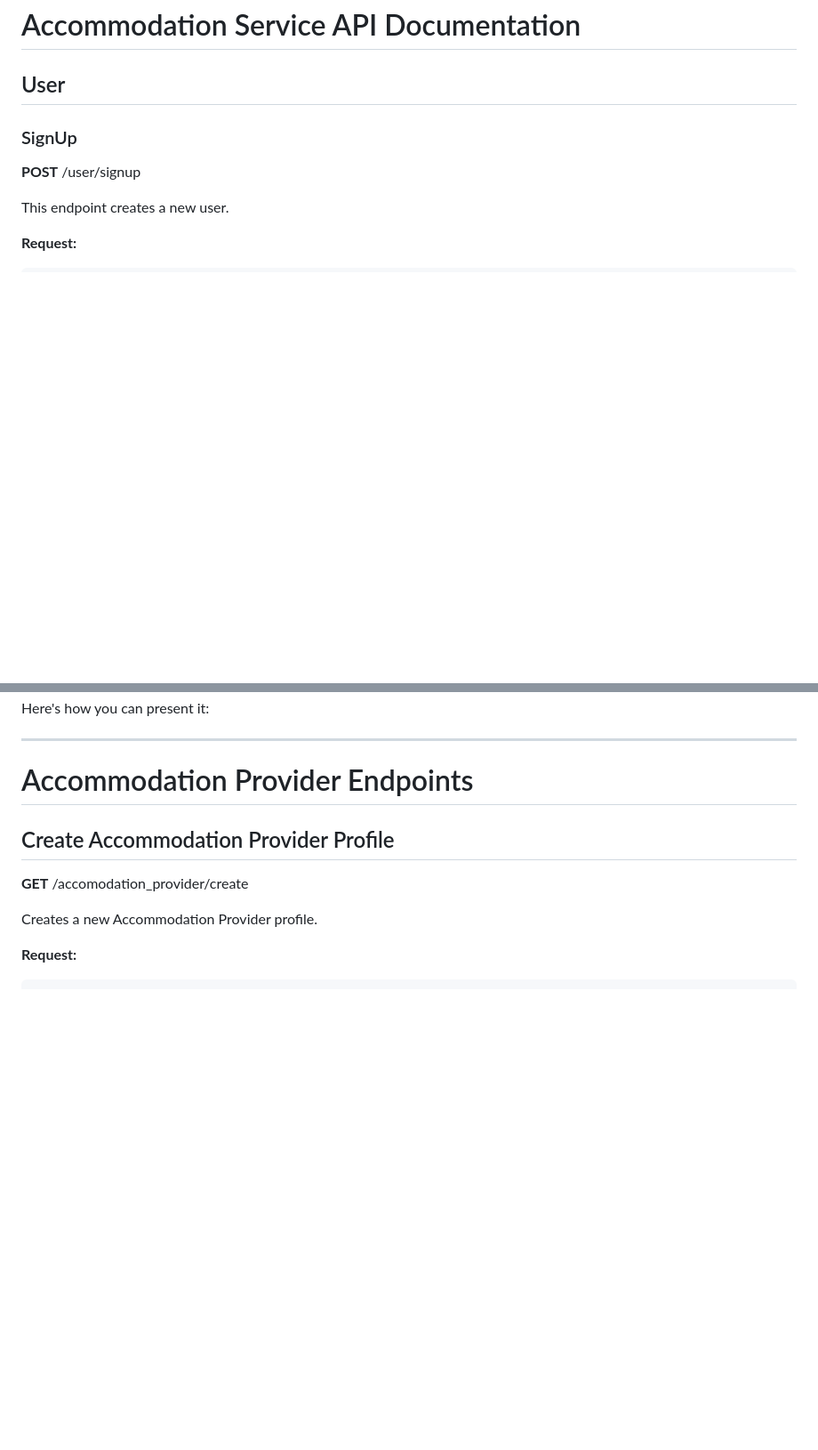
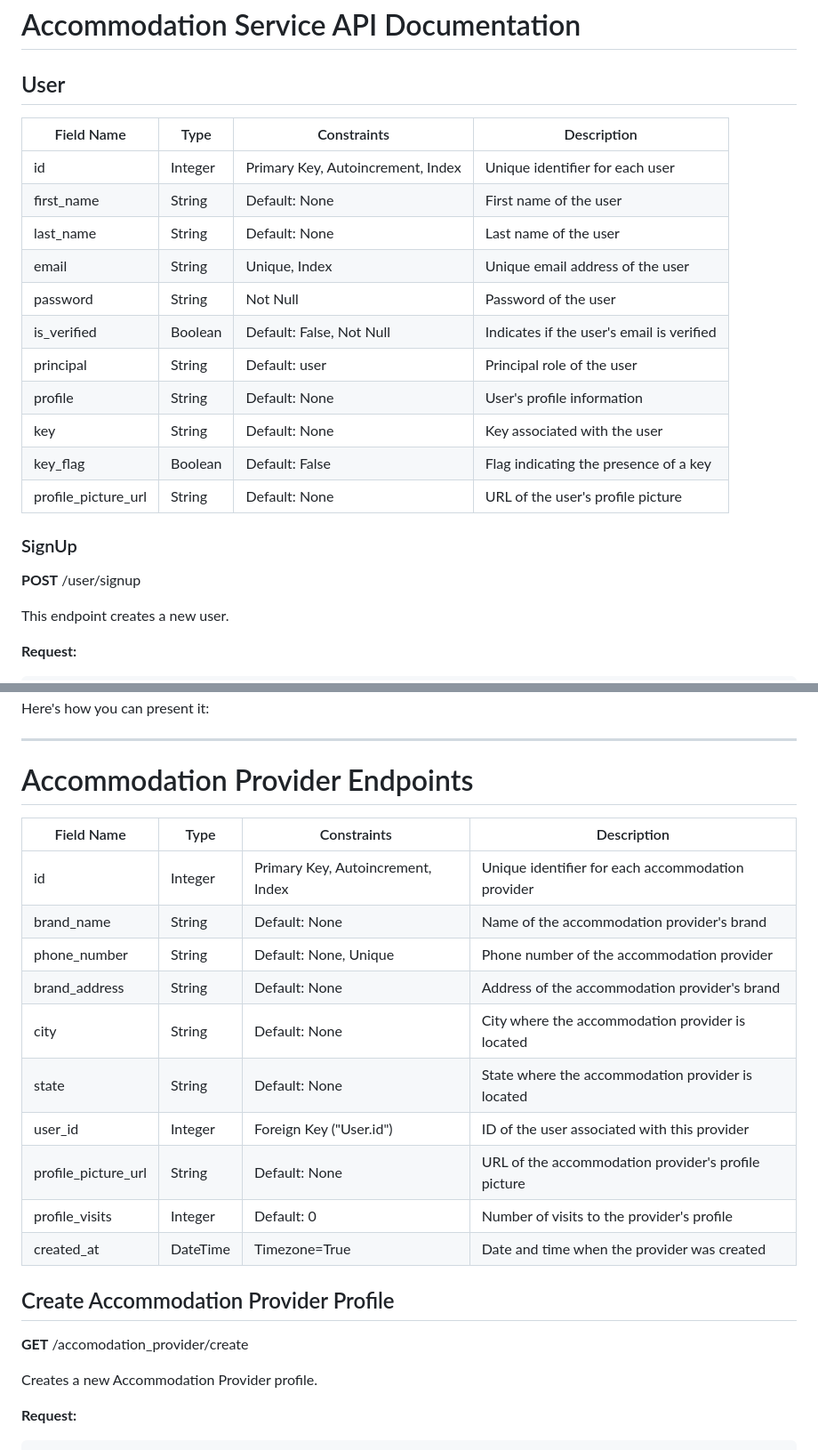
Before and after one commit to Savepeter2/Accomodation-Services-Backend-App, a Markdown page: README.md, 2 parts joined by grey strips. Shown at 89% size. Rendered like a GitHub page; blank space fills up the shorter version.

```diff
--- a/README.md
+++ b/README.md
@@ -34,6 +34,21 @@ Deployed API URL: https://accom-services-app.onrender.com/docs#/
 # Accommodation Service API Documentation
 
 ## User
+
+| Field Name          | Type     | Constraints         | Description                          |
+|---------------------|----------|---------------------|--------------------------------------|
+| id                  | Integer  | Primary Key, Autoincrement, Index | Unique identifier for each user    |
+| first_name          | String   | Default: None       | First name of the user               |
+| last_name           | String   | Default: None       | Last name of the user                |
+| email               | String   | Unique, Index       | Unique email address of the user     |
+| password            | String   | Not Null            | Password of the user                 |
+| is_verified         | Boolean  | Default: False, Not Null | Indicates if the user's email is verified |
+| principal           | String   | Default: user       | Principal role of the user           |
+| profile             | String   | Default: None       | User's profile information           |
+| key                 | String   | Default: None       | Key associated with the user         |
+| key_flag            | Boolean  | Default: False      | Flag indicating the presence of a key |
+| profile_picture_url | String   | Default: None       | URL of the user's profile picture    |
+
 
 ### SignUp
 
@@ -257,6 +272,20 @@ To integrate the Accommodation Provider endpoints into your GitHub README, you c
 
 # Accommodation Provider Endpoints
 
+| Field Name          | Type     | Constraints                | Description                                   |
+|---------------------|----------|----------------------------|-----------------------------------------------|
+| id                  | Integer  | Primary Key, Autoincrement, Index | Unique identifier for each accommodation provider |
+| brand_name          | String   | Default: None              | Name of the accommodation provider's brand   |
+| phone_number        | String   | Default: None, Unique      | Phone number of the accommodation provider  |
+| brand_address       | String   | Default: None              | Address of the accommodation provider's brand|
+| city                | String   | Default: None              | City where the accommodation provider is located |
+| state               | String   | Default: None              | State where the accommodation provider is located |
+| user_id             | Integer  | Foreign Key ("User.id")    | ID of the user associated with this provider |
+| profile_picture_url | String   | Default: None              | URL of the accommodation provider's profile picture |
+| profile_visits      | Integer  | Default: 0                 | Number of visits to the provider's profile   |
+| created_at          | DateTime | Timezone=True             | Date and time when the provider was created  |
+
+
 ## Create Accommodation Provider Profile
 
 **GET** /accomodation_provider/create
```
Also changed, not shown: other parts of README.md (+18 -0 lines).
